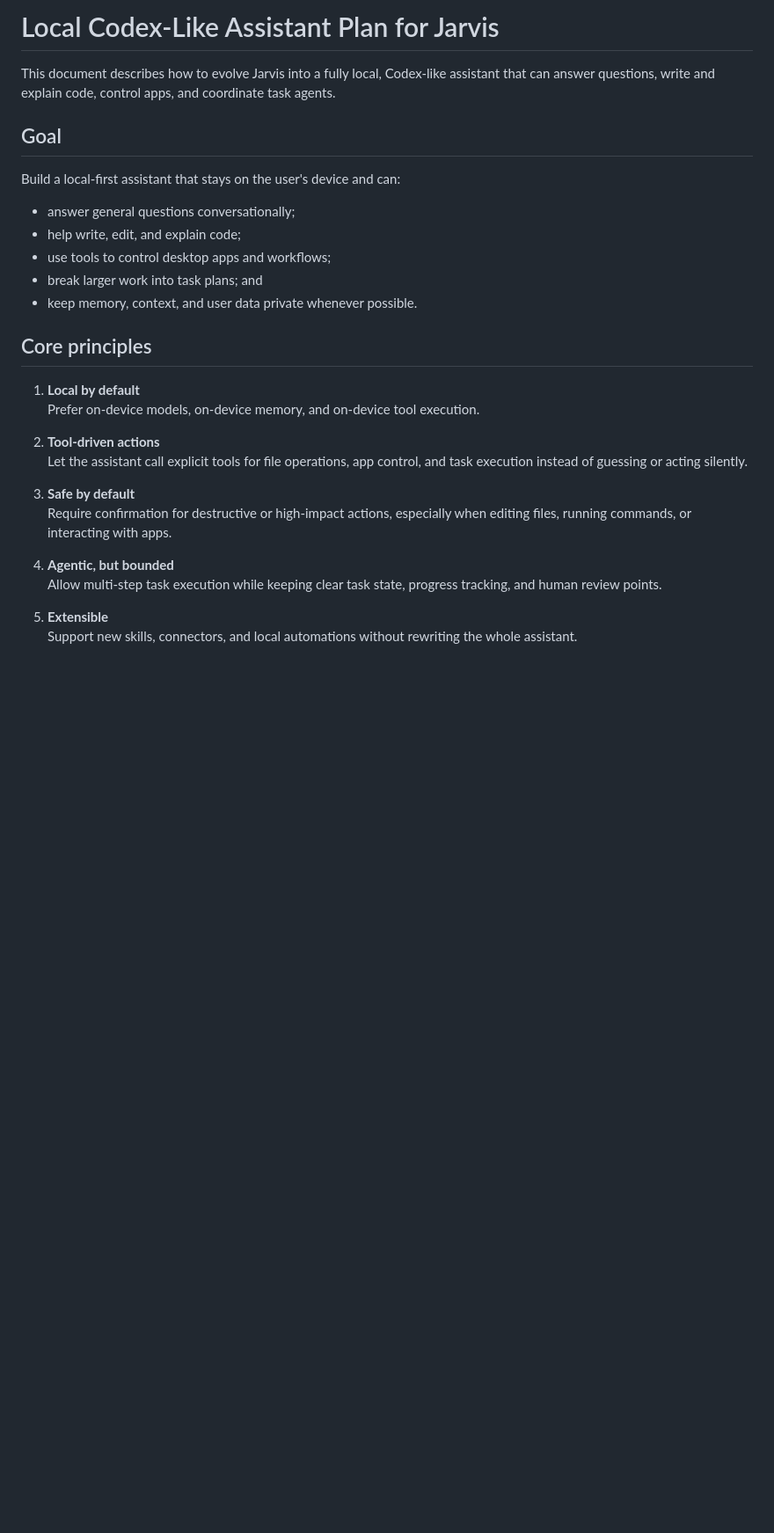
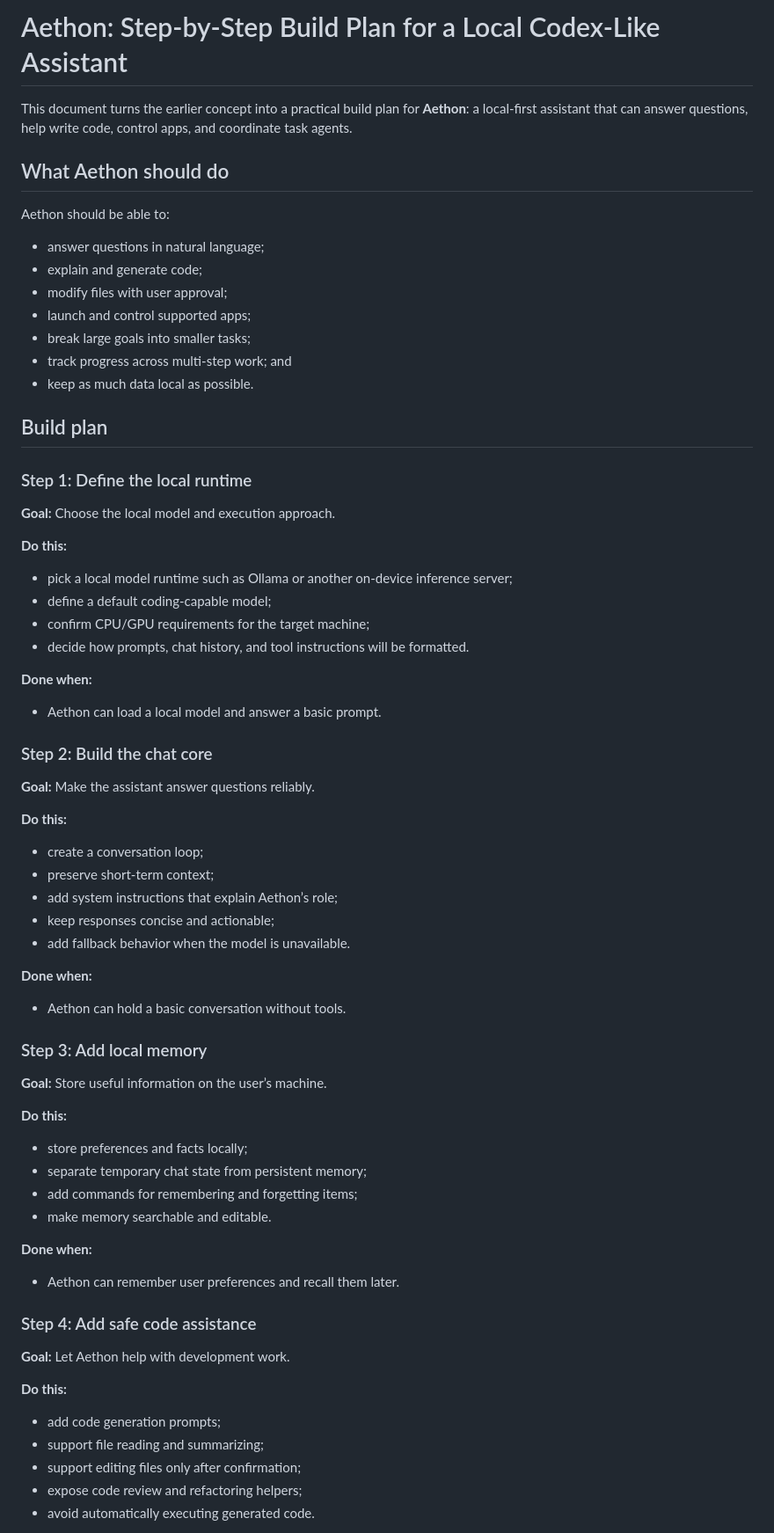
Before and after one commit to Karanvirsaib/Jarvis, a Markdown page: LOCAL_CODEx_ASSISTANT_PLAN.md, the part around one of its changes. Shown at 88% size. Drawn GitHub-style; blank space fills up the shorter version.

```diff
--- a/LOCAL_CODEx_ASSISTANT_PLAN.md
+++ b/LOCAL_CODEx_ASSISTANT_PLAN.md
@@ -1,30 +1,76 @@
-# Local Codex-Like Assistant Plan for Jarvis
+# Aethon: Step-by-Step Build Plan for a Local Codex-Like Assistant
 
-This document describes how to evolve Jarvis into a fully local, Codex-like assistant that can answer questions, write and explain code, control apps, and coordinate task agents.
+This document turns the earlier concept into a practical build plan for **Aethon**: a local-first assistant that can answer questions, help write code, control apps, and coordinate task agents.
 
-## Goal
+## What Aethon should do
 
-Build a local-first assistant that stays on the user's device and can:
+Aethon should be able to:
 
-- answer general questions conversationally;
-- help write, edit, and explain code;
-- use tools to control desktop apps and workflows;
-- break larger work into task plans; and
-- keep memory, context, and user data private whenever possible.
+- answer questions in natural language;
+- explain and generate code;
+- modify files with user approval;
+- launch and control supported apps;
+- break large goals into smaller tasks;
+- track progress across multi-step work; and
+- keep as much data local as possible.
 
-## Core principles
+## Build plan
 
-1. **Local by default**
-   Prefer on-device models, on-device memory, and on-device tool execution.
+### Step 1: Define the local runtime
 
-2. **Tool-driven actions**
-   Let the assistant call explicit tools for file operations, app control, and task execution instead of guessing or acting silently.
+**Goal:** Choose the local model and execution approach.
 
-3. **Safe by default**
-   Require confirmation for destructive or high-impact actions, especially when editing files, running commands, or interacting with apps.
+**Do this:**
 
-4. **Agentic, but bounded**
-   Allow multi-step task execution while keeping clear task state, progress tracking, and human review points.
+- pick a local model runtime such as Ollama or another on-device inference server;
+- define a default coding-capable model;
+- confirm CPU/GPU requirements for the target machine;
+- decide how prompts, chat history, and tool instructions will be formatted.
 
-5. **Extensible**
-   Support new skills, connectors, and local automations without rewriting the whole assistant.
+**Done when:**
+
+- Aethon can load a local model and answer a basic prompt.
+
+### Step 2: Build the chat core
+
+**Goal:** Make the assistant answer questions reliably.
+
+**Do this:**
+
+- create a conversation loop;
+- preserve short-term context;
+- add system instructions that explain Aethon’s role;
+- keep responses concise and actionable;
+- add fallback behavior when the model is unavailable.
+
+**Done when:**
+
+- Aethon can hold a basic conversation without tools.
+
+### Step 3: Add local memory
+
+**Goal:** Store useful information on the user’s machine.
+
+**Do this:**
+
+- store preferences and facts locally;
+- separate temporary chat state from persistent memory;
+- add commands for remembering and forgetting items;
+- make memory searchable and editable.
+
+**Done when:**
+
+- Aethon can remember user preferences and recall them later.
+
+### Step 4: Add safe code assistance
+
+**Goal:** Let Aethon help with development work.
+
+**Do this:**
+
+- add code generation prompts;
+- support file reading and summarizing;
+- support editing files only after confirmation;
+- expose code review and refactoring helpers;
+- avoid automatically executing generated code.
+
```
Also changed, not shown: other parts of LOCAL_CODEx_ASSISTANT_PLAN.md (+87 -101 lines).
